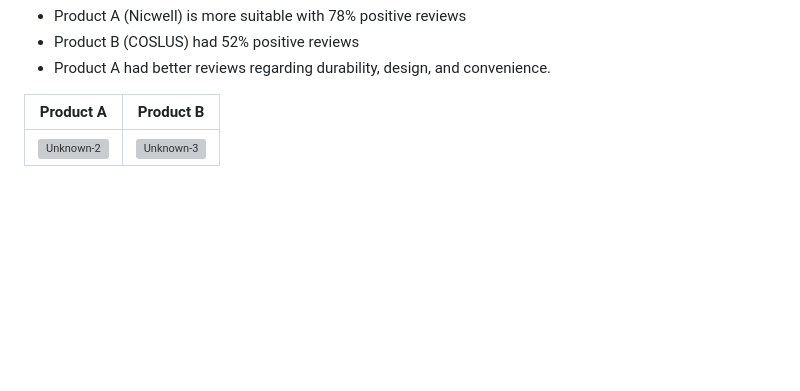
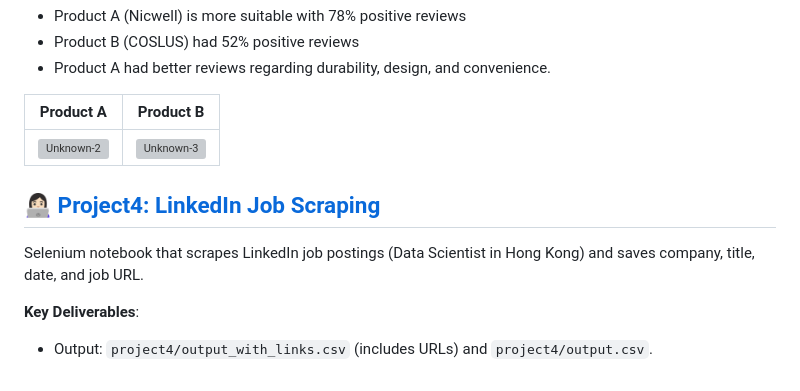
Before and after one commit to ejung2017/PythonProject, a Markdown page: README.md, the part around the change. Drawn GitHub-style; blank space fills up the shorter version; grey boxes are pictures that could not be loaded.

Commit message:
project4 updated in readme

```diff
--- a/README.md
+++ b/README.md
@@ -50,3 +50,10 @@ This project compares two products based on the customer reviews and comes up wi
 | Product A               |  Product B              |
 |-------------------------|-------------------------|
 |<img width="425" alt="Unknown-2" src="https://github.com/user-attachments/assets/d3355e37-045d-4c18-b111-291303c518cd" /> | <img width="425" alt="Unknown-3" src="https://github.com/user-attachments/assets/2251d892-2a8c-45ad-9546-c2ac1d1ae9ab" /> |
+
+## 👩🏻‍💻 [Project4: LinkedIn Job Scraping](https://github.com/ejung2017/PythonProject/tree/main/project4)
+
+Selenium notebook that scrapes LinkedIn job postings (Data Scientist in Hong Kong) and saves company, title, date, and job URL.
+
+**Key Deliverables**:
+- Output: `project4/output_with_links.csv` (includes URLs) and `project4/output.csv`.
```
